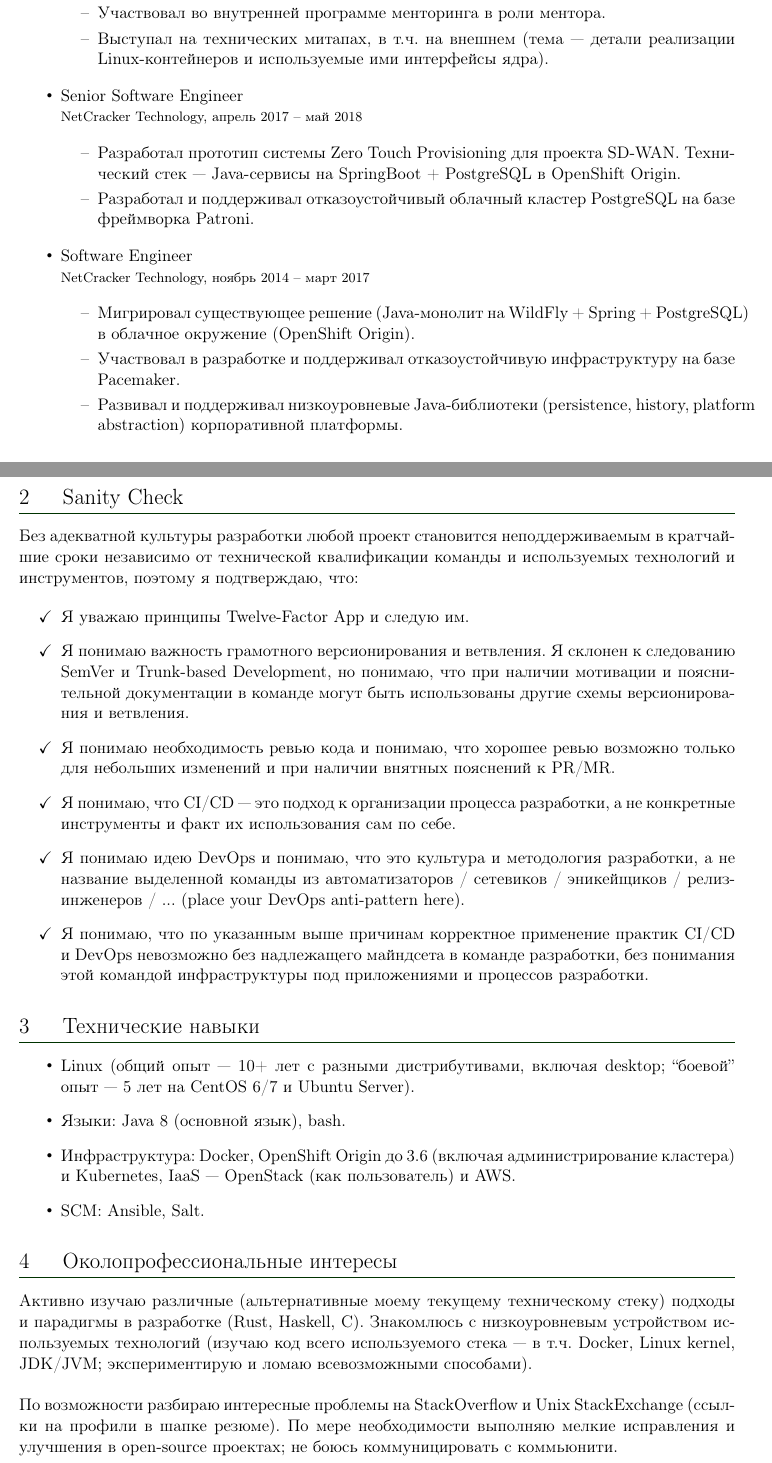
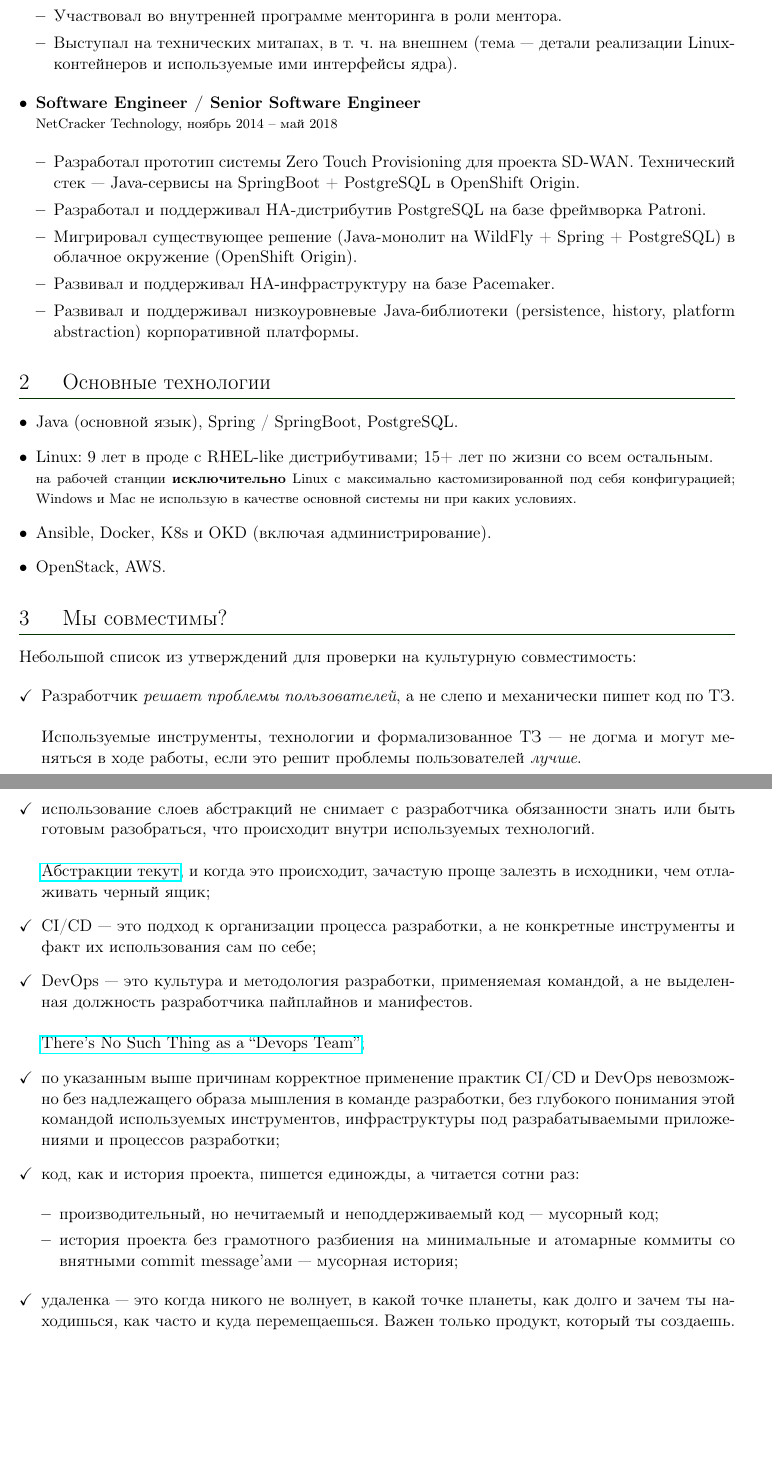
Before and after one commit to QazerLab/raac, a LaTeX CV (src/resume_ru.tex): two parts of pages 1 and 2 of 2 before the commit and two parts of pages 2 and 3 of 3 after it, joined at a grey line, cut so that both start at the same text, the shorter picture padded with empty space. Compiled offline with pdfLaTeX.

Commit message:
Actualize russian resume: add MC experience, change style a bit.

```diff
--- a/src/resume_ru.tex
+++ b/src/resume_ru.tex
@@ -1,6 +1,7 @@
 \documentclass[letterpaper, 11pt]{article}
 
 \usepackage[top=0in, bottom=1in, left=1in, right=1in, includehead, includefoot]{geometry}
+\usepackage[T2A]{fontenc}
 \usepackage[utf8]{inputenc}
 \usepackage[english,russian]{babel}
 \usepackage{titlesec}
@@ -10,11 +11,11 @@
 \usepackage{float}
 \usepackage{hyperref}
 \usepackage{amssymb}
+\usepackage{enumitem}
 
 
 
 \definecolor{headerColor}{HTML}{003300}
-\renewcommand{\familydefault}{phv}
 
 \titleformat{\section}[hang]
     {\Large}
@@ -69,37 +100,28 @@
                 \item
                     Проект PERF: мигрировал решение (Java-монолит на SpringBoot + PostgreSQL) в облако (VM с Ubuntu Server $\rightarrow$ GKE).
                 \item
-                    Проект Axway Syncplicity (\url{https://www.syncplicity.com}): разрабатывал и поддерживал бэкенд системы (message queue, content search, cloud storage) и сервисы, устанавливаемые on-premises (on-prem storage). Работал непосредственно с англоязычным заказчиком (включая ежедневные совещания и активную переписку). Технический стек --- Java-сервисы на SpringBoot + MariaDB на VM с CentOS 7 в AWS. Legacy-сервисы на Scala + Play.
+                    Проект Axway Syncplicity (\url{https://www.syncplicity.com}): разрабатывал и поддерживал бэкенд системы (message queue, content search, cloud storage) и сервисы, устанавливаемые on-premises (on-prem storage). Технический стек --- Java-сервисы на SpringBoot + MariaDB на VM с CentOS 7 в AWS. Legacy-сервисы на Scala + Play Framework.
                 \item
                     Участвовал во внутренней программе менторинга в роли ментора.
                 \item
-                    Выступал на технических митапах, в т.ч. на внешнем (тема --- детали реализации Linux-контейнеров и используемые ими интерфейсы ядра).
+                    Выступал на технических митапах, в т. ч. на внешнем (тема --- детали реализации Linux-контейнеров и используемые ими интерфейсы ядра).
             \end{itemize}
 
         \item
-            Senior Software Engineer \\
+            \textbf{Software Engineer / Senior Software Engineer} \\
             \footnotesize
-                NetCracker Technology, апрель 2017 -- май 2018
+                NetCracker Technology, ноябрь 2014 -- май 2018
             \normalsize
 
             \begin{itemize}
                 \item
                     Разработал прототип системы Zero Touch Provisioning для проекта SD-WAN. Технический стек --- Java-сервисы на SpringBoot + PostgreSQL в OpenShift Origin.
                 \item
-                    Разработал и поддерживал отказоустойчивый облачный кластер PostgreSQL на базе фреймворка Patroni.
-            \end{itemize}
-
-        \item
-            Software Engineer \\
-            \footnotesize
-                NetCracker Technology, ноябрь 2014 -- март 2017
-            \normalsize
-
-            \begin{itemize}
+                    Разработал и поддерживал HA-дистрибутив PostgreSQL на базе фреймворка Patroni.
                 \item
                     Мигрировал существующее решение (Java-монолит на WildFly + Spring + PostgreSQL) в облачное окружение (OpenShift Origin).
                 \item
-                    Участвовал в разработке и поддерживал отказоустойчивую инфраструктуру на базе Pacemaker.
+                    Развивал и поддерживал HA-инфраструктуру на базе Pacemaker.
                 \item
                     Развивал и поддерживал низкоуровневые Java-библиотеки (persistence, history, platform abstraction) корпоративной платформы.
             \end{itemize}
@@ -109,45 +131,70 @@
 
 
 
-    \section{Sanity Check}
-
-    \renewcommand{\labelitemi}{\checkmark}
-
-    Без адекватной культуры разработки любой проект становится неподдерживаемым в кратчайшие сроки независимо от технической квалификации команды и используемых технологий и инструментов, поэтому я подтверждаю, что:
+    \section{Основные технологии}
 
     \begin{itemize}
-        \item Я уважаю принципы Twelve-Factor App и следую им.
-        \item Я понимаю важность грамотного версионирования и ветвления. Я склонен к следованию SemVer и Trunk-based Development, но понимаю, что при наличии мотивации и пояснительной документации в команде могут быть использованы другие схемы версионирования и ветвления.
-        \item Я понимаю необходимость ревью кода и понимаю, что хорошее ревью возможно только для небольших изменений и при наличии внятных пояснений к PR/MR.
-        \item Я понимаю, что CI/CD --- это подход к организации процесса разработки, а не конкретные инструменты и факт их использования сам по себе.
-        \item Я понимаю идею DevOps и понимаю, что это культура и методология разработки, а не название выделенной команды из автоматизаторов / сетевиков / эникейщиков / релиз-инженеров / ... (place your DevOps anti-pattern here).
-        \item Я понимаю, что по указанным выше причинам корректное применение практик CI/CD и DevOps невозможно без надлежащего майндсета в команде разработки, без понимания этой командой инфраструктуры под приложениями и процессов разработки.
-    \end{itemize}
+        \item
+            Java (основной язык), Spring / SpringBoot, PostgreSQL.
+        \item
+            Linux: 9 лет в проде с RHEL-like дистрибутивами; 15+ лет по жизни со всем остальным. \\
+            \footnotesize
+            на рабочей станции \textbf{исключительно} Linux с максимально кастомизированной под себя конфигурацией; Windows и Mac не использую в качестве основной системы ни при каких условиях.
+            \normalsize
 
-    \renewcommand{\labelitemi}{\textbullet}
-
-
-
-
-
-    \section{Технические навыки}
-
-    \begin{itemize}
-        \item Linux (общий опыт --- 10+ лет с разными дистрибутивами, включая desktop; ``боевой'' опыт --- 5 лет на CentOS 6/7 и Ubuntu Server).
-        \item Языки: Java 8 (основной язык), bash.
-        \item Инфраструктура: Docker, OpenShift Origin до 3.6 (включая администрирование кластера) и Kubernetes, IaaS --- OpenStack (как пользователь) и AWS.
-        \item SCM: Ansible, Salt.
+        \item
+            Ansible, Docker, K8s и OKD (включая администрирование).
+        \item
+            OpenStack, AWS.
     \end{itemize}
 
 
 
 
 
-    \section{Околопрофессиональные интересы}
+    \section{Мы совместимы?}
 
-    Активно изучаю различные (альтернативные моему текущему техническому стеку) подходы и парадигмы в разработке (Rust, Haskell, C). Знакомлюсь с низкоуровневым устройством используемых технологий (изучаю код всего используемого стека --- в т.ч. Docker, Linux kernel, JDK/JVM; экспериментирую и ломаю всевозможными способами). \\
+    Небольшой список из утверждений для проверки на культурную совместимость:
 
-    \noindent
-    По возможности разбираю интересные проблемы на StackOverflow и Unix StackExchange (ссылки на профили в шапке резюме). По мере необходимости выполняю мелкие исправления и улучшения в open-source проектах; не боюсь коммуницировать с коммьюнити.
+    \renewcommand{\labelitemi}{\checkmark}
+
+    \begin{itemize}
+        \item
+            Разработчик \textit{решает проблемы пользователей}, а не слепо и механически пишет код по ТЗ.
+            \\ \\
+            Используемые инструменты, технологии и формализованное ТЗ --- не догма и могут меняться в ходе работы, если это решит проблемы пользователей \textit{лучше}.
+
+        \item
+            использование слоев абстракций не снимает с разработчика обязанности знать или быть готовым разобраться, что происходит внутри используемых технологий.
+            \\ \\
+            \href{https://www.joelonsoftware.com/2002/11/11/the-law-of-leaky-abstractions}{Абстракции текут}, и когда это происходит, зачастую проще залезть в исходники, чем отлаживать черный ящик;
+
+        \item
+            CI/CD --- это подход к организации процесса разработки, а не конкретные инструменты и факт их использования сам по себе;
+
+        \item
+            DevOps --- это культура и методология разработки, применяемая командой, а не выделенная должность разработчика пайплайнов и манифестов.
+            \\ \\
+            \href{https://continuousdelivery.com/2012/10/theres-no-such-thing-as-a-devops-team/}{There's No Such Thing as a ``Devops Team''};
+
+        \item
+            по указанным выше причинам корректное применение практик CI/CD и DevOps невозможно без надлежащего образа мышления в команде разработки, без глубокого понимания этой командой используемых инструментов, инфраструктуры под разрабатываемыми приложениями и процессов разработки;
+
+        \item
+            код, как и история проекта, пишется единожды, а читается сотни раз:
+
+            \begin{itemize}
+                \item
+                производительный, но нечитаемый и неподдерживаемый код --- мусорный код;
+
+                \item
+                история проекта без грамотного разбиения на минимальные и атомарные коммиты со внятными commit message'ами --- мусорная история;
+            \end{itemize}
+
+        \item
+            удаленка --- это когда никого не волнует, в какой точке планеты, как долго и зачем ты находишься, как часто и куда перемещаешься. Важен только продукт, который ты создаешь.
+    \end{itemize}
+
+    \renewcommand{\labelitemi}{\textbullet}
 
 \end{document}
```
Also changed, not shown: src/resume_en.tex (+0 -6 lines), src/images/pho_small_cut.png (deleted), src/trollface_pipe_monocle.jpg (added), target/resume_en.pdf, target/resume_ru.pdf, src/resume_ru.tex (66 more changed lines).
